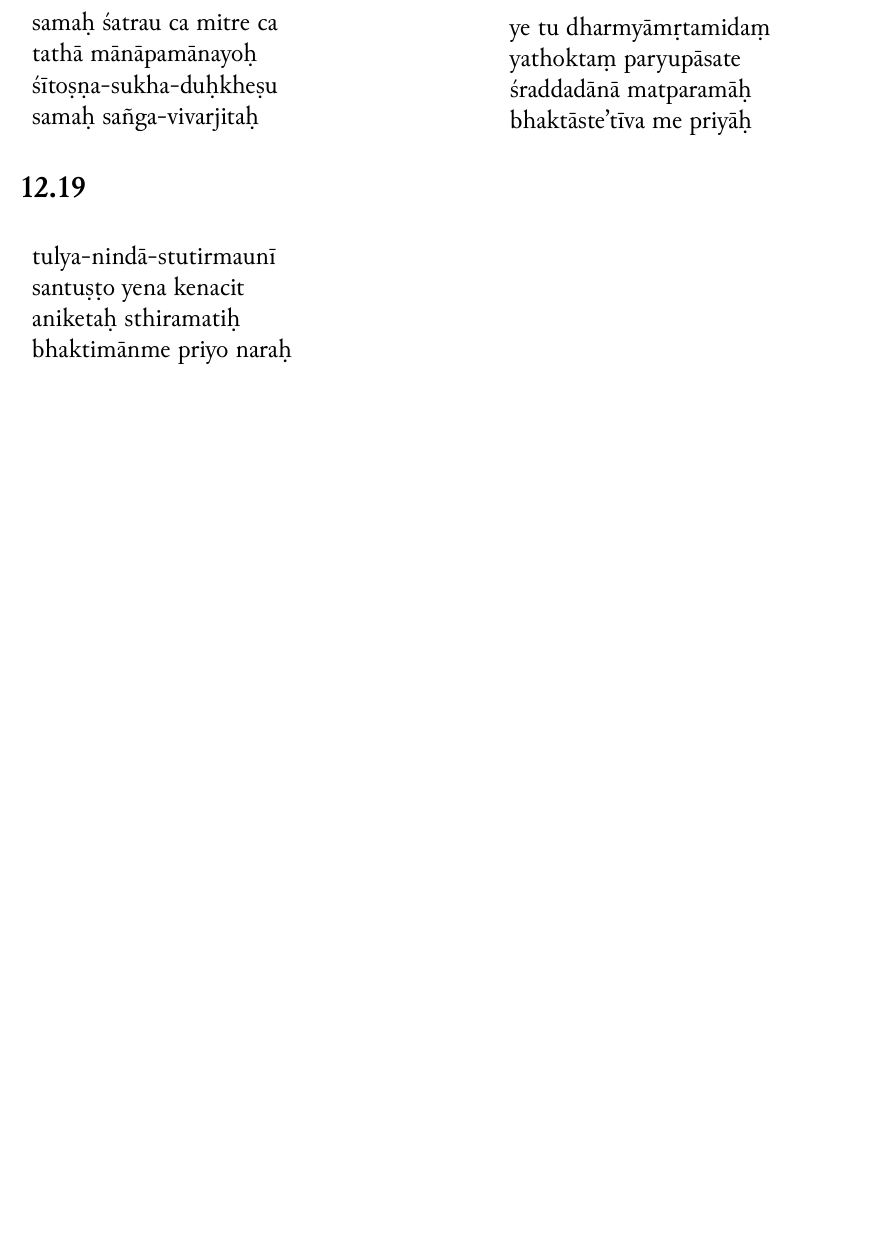
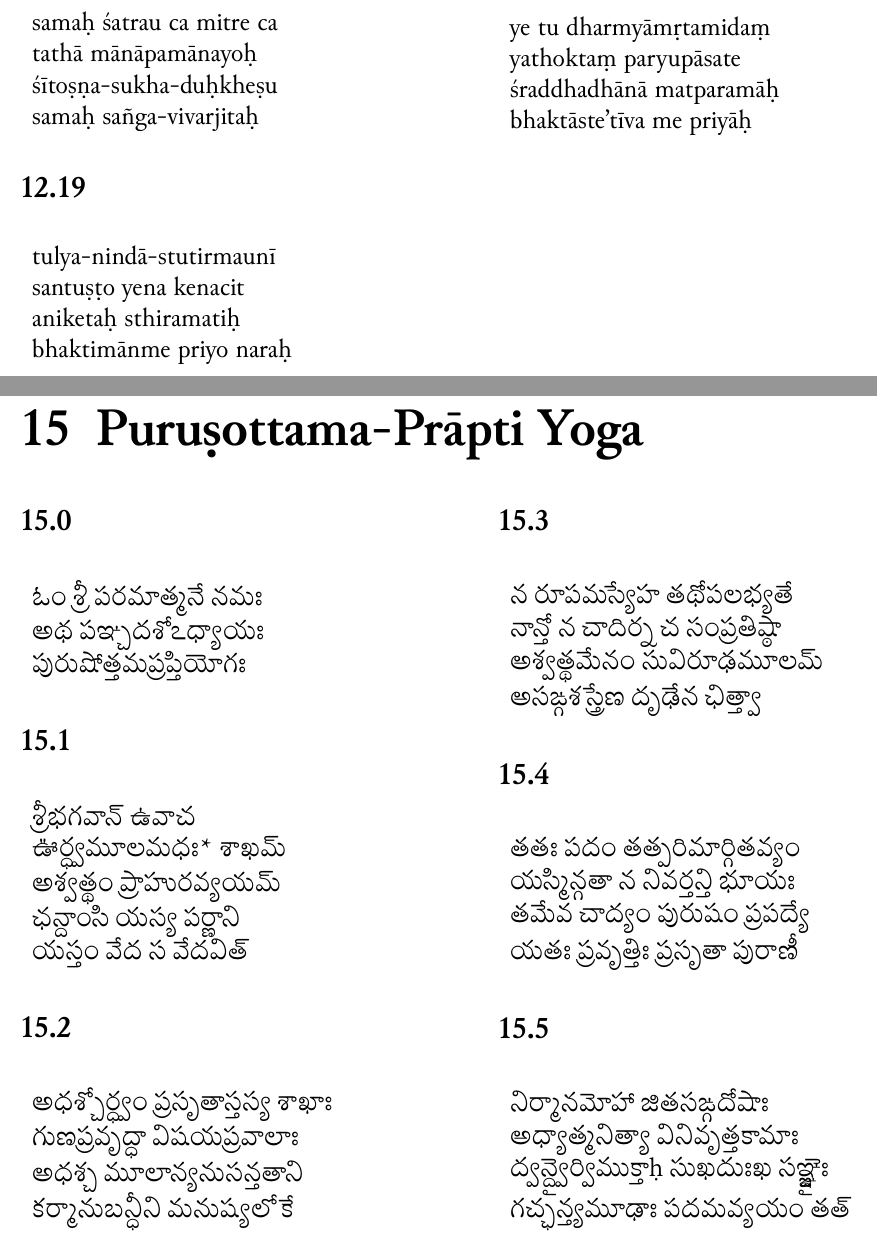
Before and after one commit to Iune/gita-typesetting, a LaTeX book (latex/gita-telugu.tex, which reads latex/sections/iast/chapter-12.tex, latex/sections/telugu/chapter-15.tex): part of page 14 of 15 before the commit and two parts of pages 14 and 15 of 16 after it, the two joined at a grey line, cut so that both start at the same text, the shorter picture padded with empty space. Compiled offline with XeLaTeX.

Commit message:
Adding ślokas 15.0-15.5

```diff
--- a/latex/gita-telugu.tex
+++ b/latex/gita-telugu.tex
@@ -64,6 +64,14 @@
     \input{sections/iast/chapter-12.tex}
 \end{multicols}
 
+% Go to Chapter 15
+\setcounter{chapter}{14}
+
+\chapter{Puruṣottama-Prāpti Yoga}
+\begin{multicols}{2}
+    \input{sections/telugu/chapter-15.tex}
+\end{multicols}
+
 \backmatter
 \chapter{Closing Ślokas}
 \input{sections/telugu/closing-slokas.tex}
--- a/latex/sections/iast/chapter-12.tex
+++ b/latex/sections/iast/chapter-12.tex
@@ -204,7 +204,7 @@
 \begin{tabular}{l}
 \romline{ye tu dharmyāmṛtamidaṃ} \\
 \romline{yathoktaṃ paryupāsate} \\
-\romline{śraddadānā matparamāḥ} \\
+\romline{śraddhadhānā matparamāḥ} \\
 \romline{bhaktāste'tīva me priyāḥ}
 \end{tabular}
 \end{table}
--- /dev/null
+++ b/latex/sections/telugu/chapter-15.tex
@@ -0,0 +1,59 @@
+\subsection*{15.0}
+\begin{table}[H]
+\begin{tabular}{l}
+\natline{ఓం శ్రీ పరమాత్మనే నమః} \\
+\natline{అథ పఞ్చదశోఽధ్యాయః} \\
+\natline{పురుషోత్తమప్రప్తియోగః}
+\end{tabular}
+\end{table}
+
+\subsection*{15.1}
+\begin{table}[H]
+\begin{tabular}{l}
+\natline{శ్రీభగవాన్ ఉవాచ} \\
+\natline{ఊర్ధ్వమూలమధః* శాఖమ్} \\
+\natline{అశ్వత్థం ప్రాహురవ్యయమ్} \\
+\natline{ఛన్దాంసి యస్య పర్ణాని} \\
+\natline{యస్తం వేద స వేదవిత్}
+\end{tabular}
+\end{table}
+
+\subsection*{15.2}
+\begin{table}[H]
+\begin{tabular}{l}
+\natline{అధశ్చోర్ధ్వం ప్రసృతాస్తస్య శాఖాః} \\
+\natline{గుణప్రవృద్ధా విషయప్రవాలాః} \\
+\natline{అధశ్చ మూలాన్యనుసన్తతాని} \\
+\natline{కర్మానుబన్ధీని మనుష్యలోకే}
+\end{tabular}
+\end{table}
+
+\subsection*{15.3}
+\begin{table}[H]
+\begin{tabular}{l}
+\natline{న రూపమస్యేహ తథోపలభ్యతే} \\
+\natline{నాన్తో న చాదిర్న చ సంప్రతిష్ఠా} \\
+\natline{అశ్వత్థమేనం సువిరూఢమూలమ్} \\
+\natline{అసఙ్గశస్త్రేణ దృఢేన ఛిత్త్వా}
+\end{tabular}
+\end{table}
+
+\subsection*{15.4}
+\begin{table}[H]
+\begin{tabular}{l}
+\natline{తతః పదం తత్పరిమార్గితవ్యం} \\
+\natline{యస్మిన్గతా న నివర్తన్తి భూయః} \\
+\natline{తమేవ చాద్యం పురుషం ప్రపద్యే} \\
+\natline{యతః ప్రవృత్తిః ప్రసృతా పురాణీ}
+\end{tabular}
+\end{table}
+
+\subsection*{15.5}
+\begin{table}[H]
+\begin{tabular}{l}
+\natline{నిర్మానమోహా జితసఙ్గదోషాః} \\
+\natline{అధ్యాత్మనిత్యా వినివృత్తకామాః} \\
+\natline{ద్వన్ద్వైర్విముక్తాḥ సుఖదుఃఖ సఞ్జ్ఞైః} \\
+\natline{గచ్ఛన్త్యమూఢాః పదమవ్యయం తత్}
+\end{tabular}
+\end{table}
```
Also changed, not shown: latex/gita-iast.tex (+8 -0 lines), latex/sections/iast/chapter-15.tex (added, +59 -0 lines), latex/sections/telugu/chapter-12.tex (+1 -1 lines), resources/chapter-12.txt (+1 -1 lines), resources/chapter-15.txt (added, +29 -0 lines), 1 other file.
